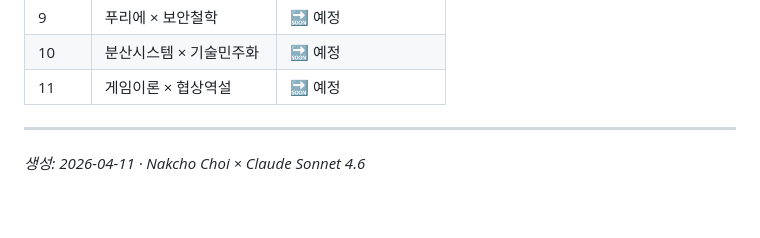
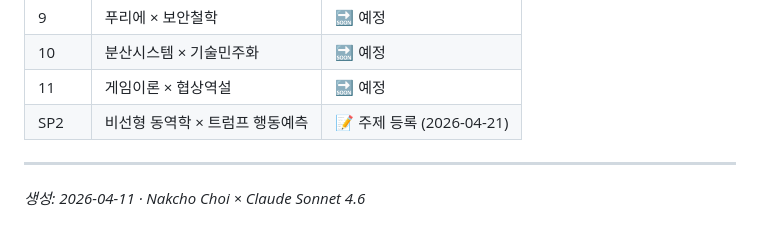
Before and after one commit to waterfirst/insight-lab, a Markdown page: SEASON1_SYNOPSIS.md, the part around the change. Rendered like a GitHub page.

Commit message:
Special Edition 2 등록: 비선형 동역학 × 트럼프 행동예측과 투자전략 (TACO 모델)

```diff
--- a/SEASON1_SYNOPSIS.md
+++ b/SEASON1_SYNOPSIS.md
@@ -207,6 +207,7 @@ Insight Lab은 **과학의 원리**와 **인간 사회의 현상**을 충돌시
 | 9 | 푸리에 × 보안철학 | 🔜 예정 |
 | 10 | 분산시스템 × 기술민주화 | 🔜 예정 |
 | 11 | 게임이론 × 협상역설 | 🔜 예정 |
+| SP2 | 비선형 동역학 × 트럼프 행동예측 | 📝 주제 등록 (2026-04-21) |
 
 ---
 
```
